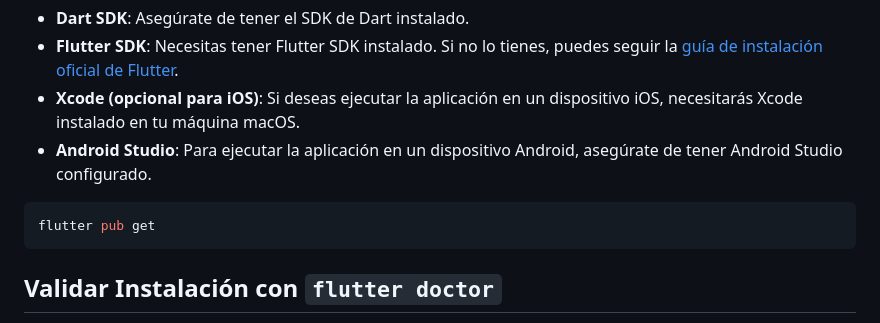
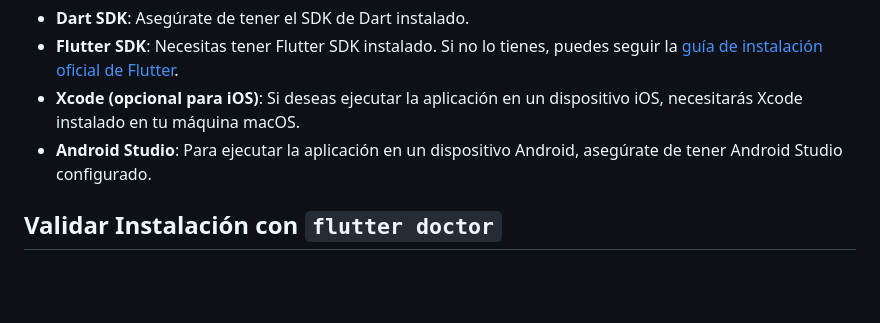
Before and after one commit to SangheliosBlack/Flutter-Template, a Markdown page: README.md, the part around the change. Drawn GitHub-style; blank space fills up the shorter version.

````diff
--- a/README.md
+++ b/README.md
@@ -44,10 +44,6 @@ Antes de iniciar la aplicación, asegúrate de cumplir con los siguientes requis
   - **Flutter SDK**: Necesitas tener Flutter SDK instalado. Si no lo tienes, puedes seguir la [guía de instalación oficial de Flutter](https://flutter.dev/docs/get-started/install).
   - **Xcode (opcional para iOS)**: Si deseas ejecutar la aplicación en un dispositivo iOS, necesitarás Xcode instalado en tu máquina macOS.
   - **Android Studio**: Para ejecutar la aplicación en un dispositivo Android, asegúrate de tener Android Studio configurado.
-
-  ```bash
-  flutter pub get
-  ```
 
 ## Validar Instalación con `flutter doctor`
 
````
